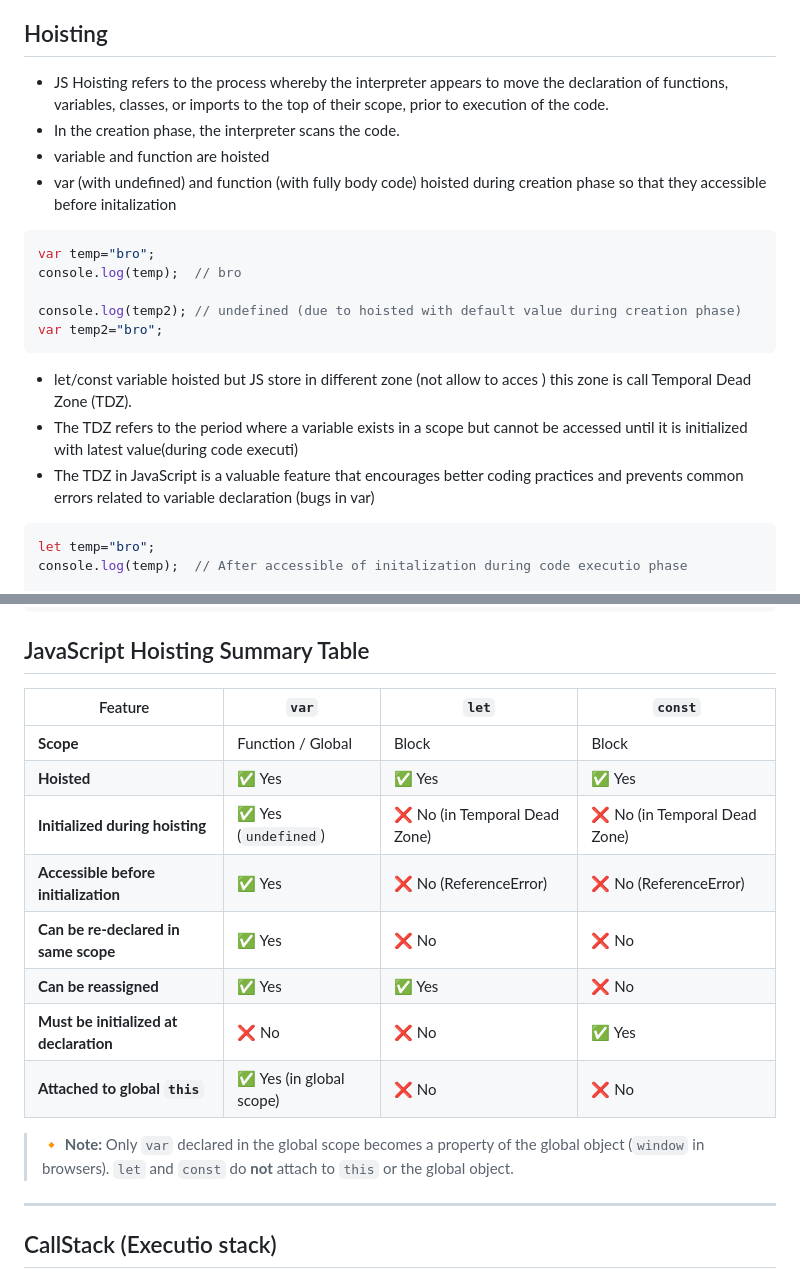
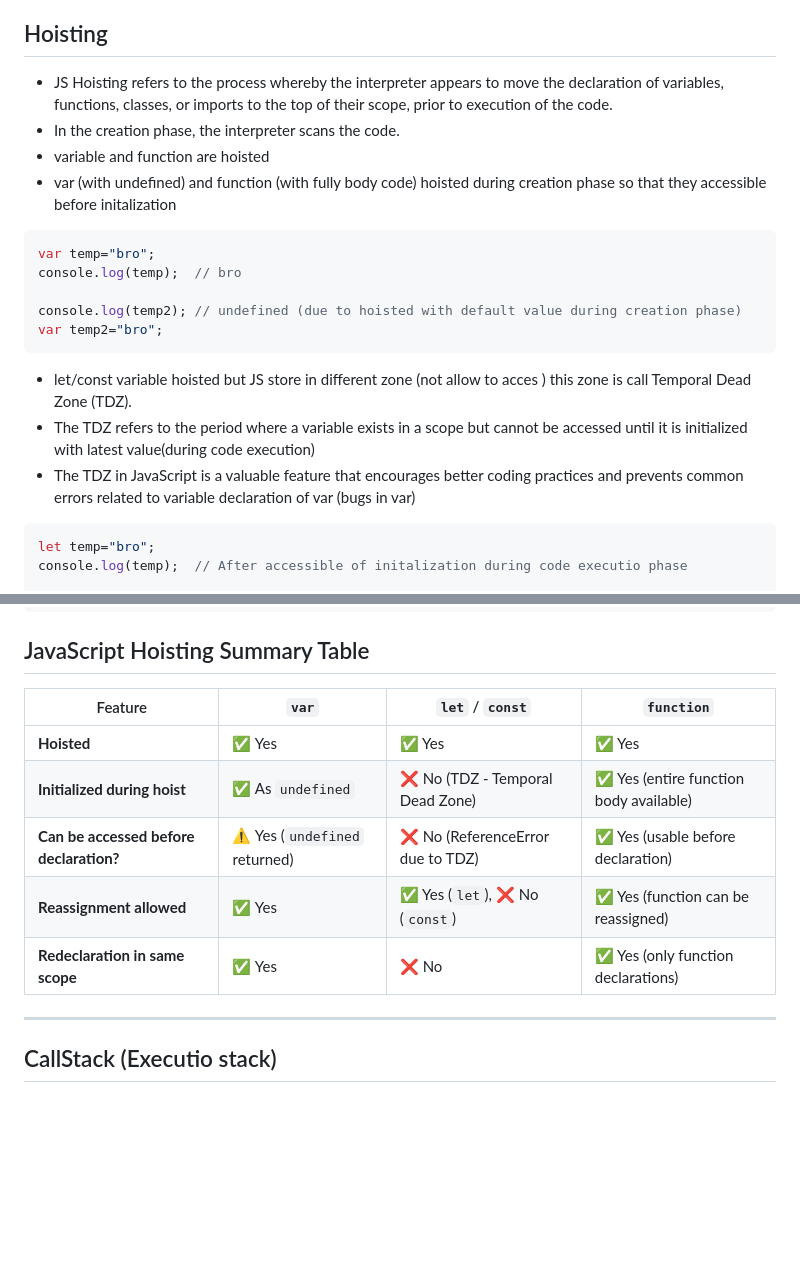
Before and after one commit to rhaulChaurasiya786/js-learning, a Markdown page: basic/01-Execution-Context-Hoisting-callstack-Heap.md, 2 parts joined by grey strips. Rendered like a GitHub page; blank space fills up the shorter version.

````diff
--- a/basic/01-Execution-Context-Hoisting-callstack-Heap.md
+++ b/basic/01-Execution-Context-Hoisting-callstack-Heap.md
@@ -135,7 +135,7 @@ var sayHi =()=>{
 
 ## Hoisting
 
-- JS Hoisting refers to the process whereby the interpreter appears to move the declaration of functions, variables, classes, or imports to the top of their scope, prior to execution of the code.
+- JS Hoisting refers to the process whereby the interpreter appears to move the declaration of variables, functions, classes, or imports to the top of their scope, prior to execution of the code.
 - In the creation phase, the interpreter scans the code.
 - variable and function are hoisted
 - var (with undefined) and function (with fully body code) hoisted during creation phase so that they accessible before initalization
@@ -150,8 +150,8 @@ var temp2="bro";
 ```
 
 - let/const variable hoisted but JS store in different zone (not allow to acces ) this zone is call Temporal Dead Zone (TDZ).
-- The TDZ refers to the period where a variable exists in a scope but cannot be accessed until it is initialized with latest value(during code executi)
-- The TDZ in JavaScript is a valuable feature that encourages better coding practices and prevents common errors related to variable declaration (bugs in var)
+- The TDZ refers to the period where a variable exists in a scope but cannot be accessed until it is initialized with latest value(during code execution)
+- The TDZ in JavaScript is a valuable feature that encourages better coding practices and prevents common errors related to variable declaration of var (bugs in var)
 
 
 ```js
@@ -174,19 +174,13 @@ const temp2="bro";
 
 ## JavaScript Hoisting Summary Table
 
-| Feature                             | `var`                        | `let`                             | `const`                           |
-|-------------------------------------|------------------------------|-----------------------------------|-----------------------------------|
-| **Scope**                           | Function / Global            | Block                             | Block                             |
-| **Hoisted**                         | ✅ Yes                       | ✅ Yes                            | ✅ Yes                            |
-| **Initialized during hoisting**     | ✅ Yes (`undefined`)         | ❌ No (in Temporal Dead Zone)     | ❌ No (in Temporal Dead Zone)     |
-| **Accessible before initialization**| ✅ Yes                       | ❌ No (ReferenceError)            | ❌ No (ReferenceError)            |
-| **Can be re-declared in same scope**| ✅ Yes                       | ❌ No                             | ❌ No                             |
-| **Can be reassigned**               | ✅ Yes                       | ✅ Yes                            | ❌ No                             |
-| **Must be initialized at declaration** | ❌ No                    | ❌ No                             | ✅ Yes                            |
-| **Attached to global `this`**       | ✅ Yes (in global scope)     | ❌ No                             | ❌ No                             |
-
-> 🔸 **Note:** Only `var` declared in the global scope becomes a property of the global object (`window` in browsers). `let` and `const` do **not** attach to `this` or the global object.
-
+| Feature                               | `var`                            | `let` / `const`                                 | `function`                             |
+|----------------------------------------|----------------------------------|--------------------------------------------------|----------------------------------------|
+| **Hoisted**                            | ✅ Yes                           | ✅ Yes                                            | ✅ Yes                                 |
+| **Initialized during hoist**           | ✅ As `undefined`                | ❌ No (TDZ - Temporal Dead Zone)                 | ✅ Yes (entire function body available) |
+| **Can be accessed before declaration?**| ⚠️ Yes (`undefined` returned)    | ❌ No (ReferenceError due to TDZ)                | ✅ Yes (usable before declaration)     |
+| **Reassignment allowed**               | ✅ Yes                           | ✅ Yes (`let`), ❌ No (`const`)                   | ✅ Yes (function can be reassigned)    |
+| **Redeclaration in same scope**        | ✅ Yes                           | ❌ No                                             | ✅ Yes (only function declarations)    |
 
 ---
 
````
